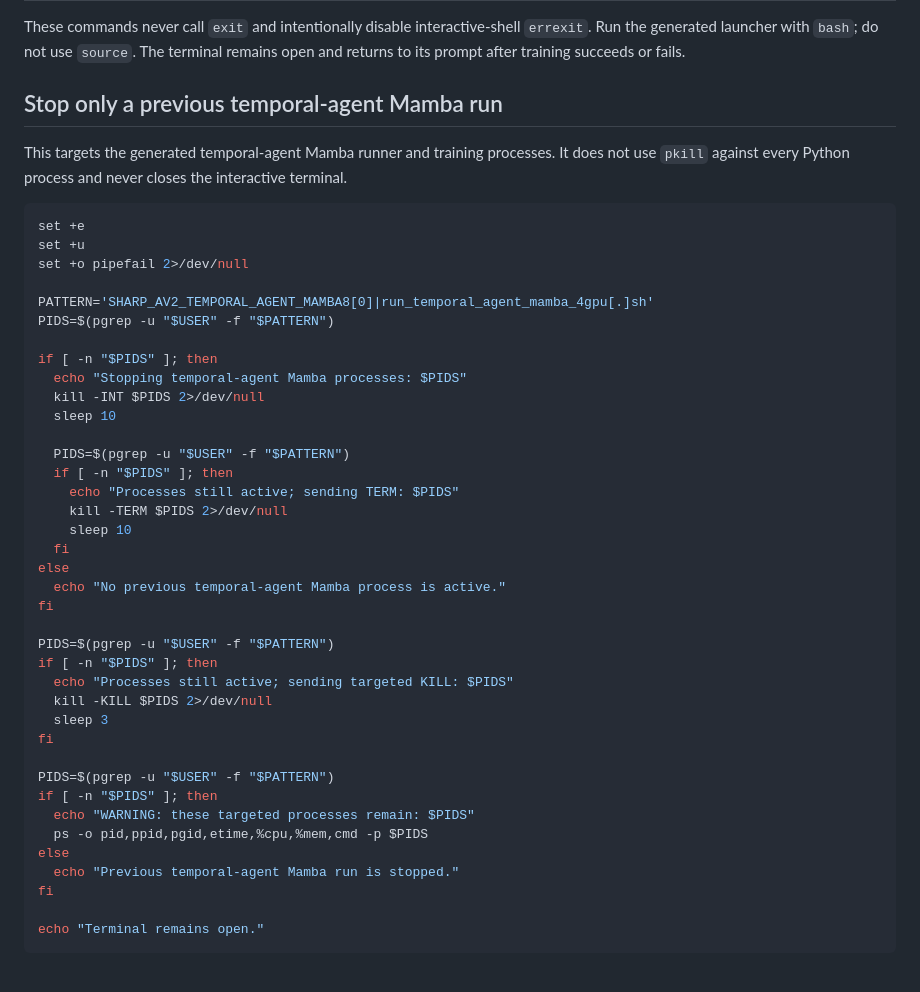
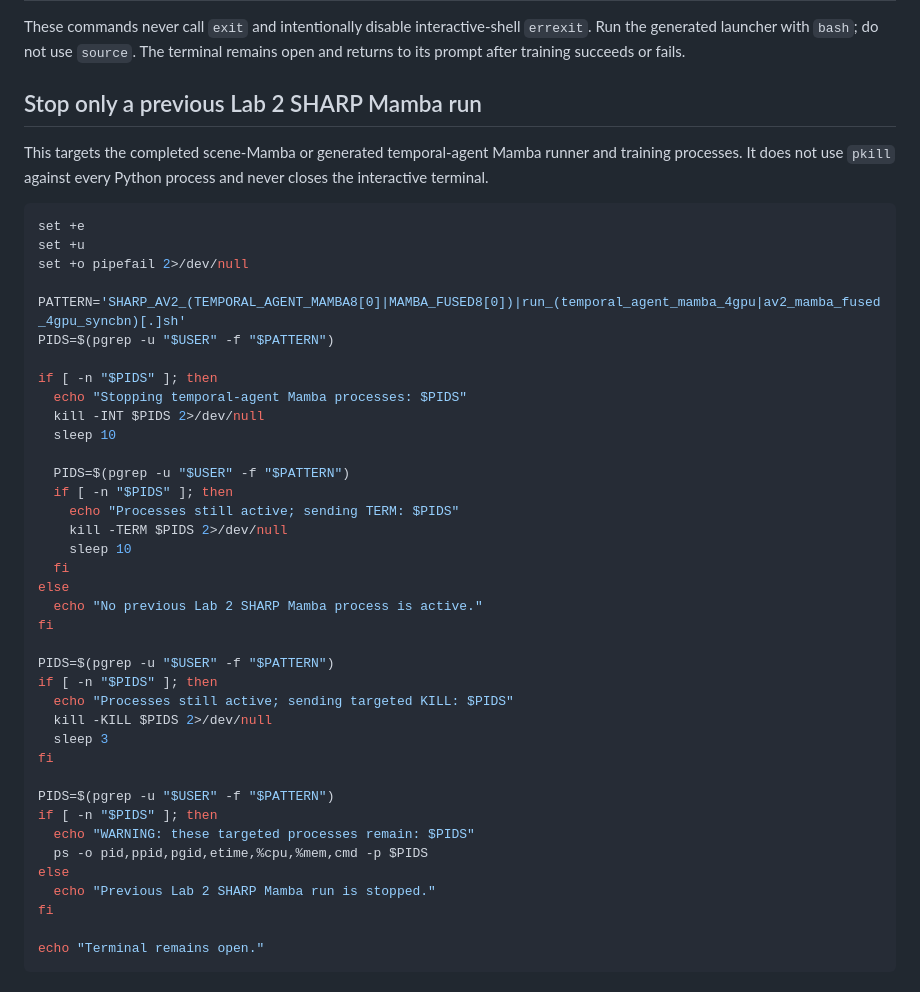
Before and after one commit to madvidd/Salehi-MSc-Thesis, a Markdown page: Lab 2/Codes/TERMINAL_COMMANDS.md, the part around the change. Rendered like a GitHub page.

Commit message:
Target prior Lab 2 Mamba runs safely

```diff
--- a/Lab 2/Codes/TERMINAL_COMMANDS.md
+++ b/Lab 2/Codes/TERMINAL_COMMANDS.md
@@ -5,9 +5,9 @@ These commands never call `exit` and intentionally disable interactive-shell
 terminal remains open and returns to its prompt after training succeeds or
 fails.
 
-## Stop only a previous temporal-agent Mamba run
+## Stop only a previous Lab 2 SHARP Mamba run
 
-This targets the generated temporal-agent Mamba runner and training processes.
+This targets the completed scene-Mamba or generated temporal-agent Mamba runner and training processes.
 It does not use `pkill` against every Python process and never closes the
 interactive terminal.
 
@@ -16,7 +16,7 @@ set +e
 set +u
 set +o pipefail 2>/dev/null
 
-PATTERN='SHARP_AV2_TEMPORAL_AGENT_MAMBA8[0]|run_temporal_agent_mamba_4gpu[.]sh'
+PATTERN='SHARP_AV2_(TEMPORAL_AGENT_MAMBA8[0]|MAMBA_FUSED8[0])|run_(temporal_agent_mamba_4gpu|av2_mamba_fused_4gpu_syncbn)[.]sh'
 PIDS=$(pgrep -u "$USER" -f "$PATTERN")
 
 if [ -n "$PIDS" ]; then
@@ -31,7 +31,7 @@ if [ -n "$PIDS" ]; then
     sleep 10
   fi
 else
-  echo "No previous temporal-agent Mamba process is active."
+  echo "No previous Lab 2 SHARP Mamba process is active."
 fi
 
 PIDS=$(pgrep -u "$USER" -f "$PATTERN")
@@ -46,7 +46,7 @@ if [ -n "$PIDS" ]; then
   echo "WARNING: these targeted processes remain: $PIDS"
   ps -o pid,ppid,pgid,etime,%cpu,%mem,cmd -p $PIDS
 else
-  echo "Previous temporal-agent Mamba run is stopped."
+  echo "Previous Lab 2 SHARP Mamba run is stopped."
 fi
 
 echo "Terminal remains open."
```
